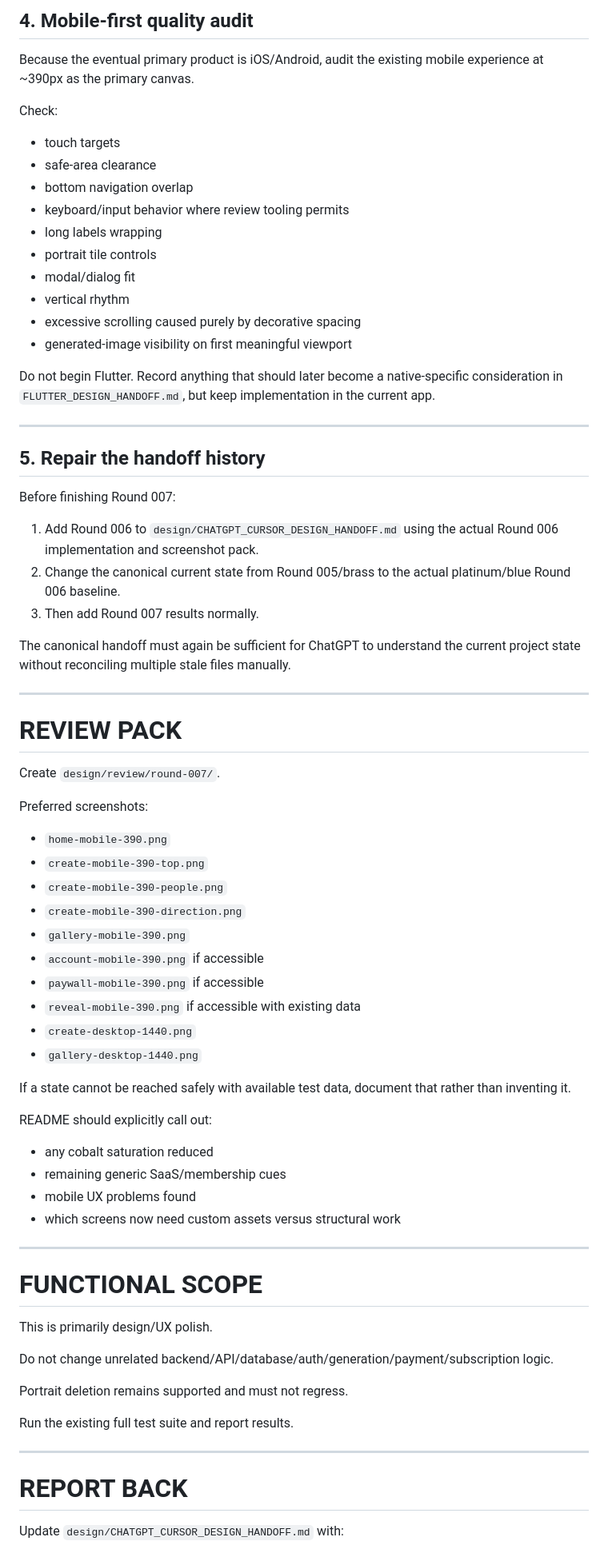
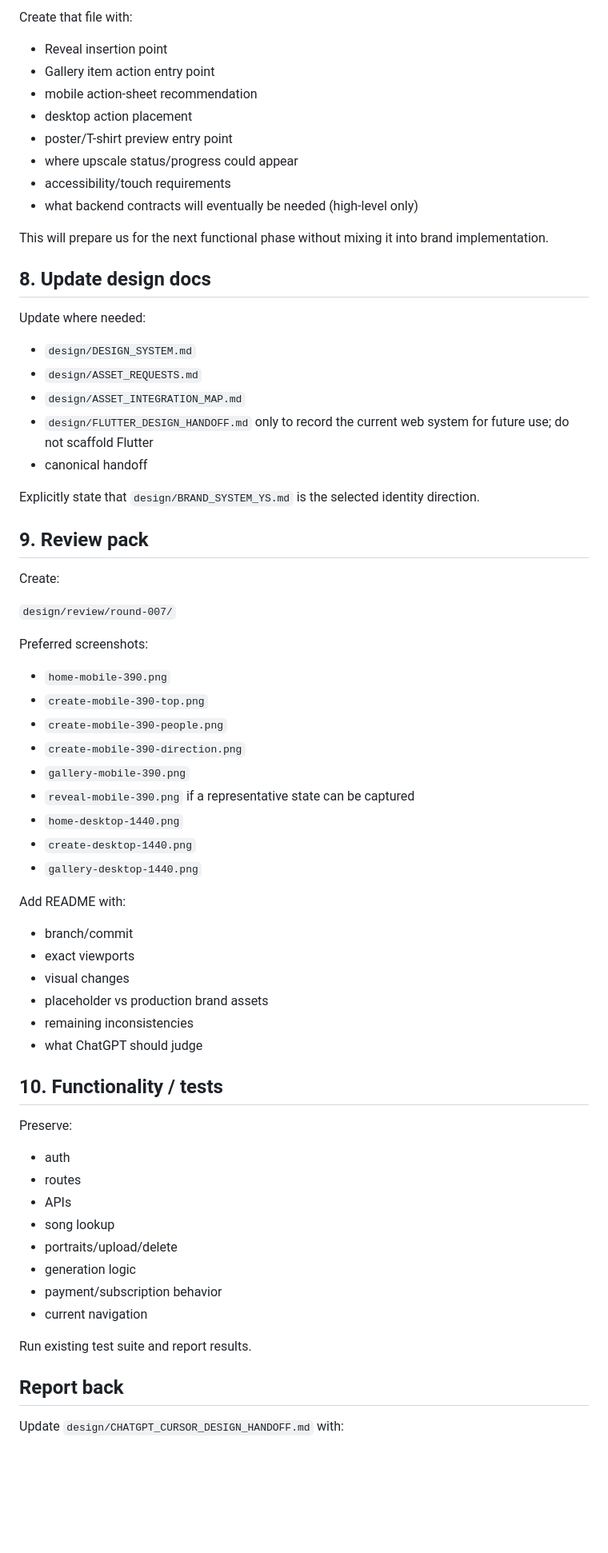
Before and after one commit to cubixmeow-commits/youarethesongnowV2, a Markdown page: design/CHATGPT_NEXT_PASS.md, the part around one of its changes. Shown at 80% size. Rendered like a GitHub page; blank space fills up the shorter version.

```diff
--- a/design/CHATGPT_NEXT_PASS.md
+++ b/design/CHATGPT_NEXT_PASS.md
@@ -129,40 +133,34 @@ Presentation goals:
 
-## 4. Mobile-first quality audit
+Create that file with:
 
-Because the eventual primary product is iOS/Android, audit the existing mobile experience at ~390px as the primary canvas.
+- Reveal insertion point
+- Gallery item action entry point
+- mobile action-sheet recommendation
+- desktop action placement
+- poster/T-shirt preview entry point
+- where upscale status/progress could appear
+- accessibility/touch requirements
+- what backend contracts will eventually be needed (high-level only)
 
-Check:
+This will prepare us for the next functional phase without mixing it into brand implementation.
 
-- touch targets
-- safe-area clearance
-- bottom navigation overlap
-- keyboard/input behavior where review tooling permits
-- long labels wrapping
-- portrait tile controls
-- modal/dialog fit
-- vertical rhythm
-- excessive scrolling caused purely by decorative spacing
-- generated-image visibility on first meaningful viewport
+## 8. Update design docs
 
-Do not begin Flutter. Record anything that should later become a native-specific consideration in `FLUTTER_DESIGN_HANDOFF.md`, but keep implementation in the current app.
+Update where needed:
 
----
+- `design/DESIGN_SYSTEM.md`
+- `design/ASSET_REQUESTS.md`
+- `design/ASSET_INTEGRATION_MAP.md`
+- `design/FLUTTER_DESIGN_HANDOFF.md` only to record the current web system for future use; do not scaffold Flutter
+- canonical handoff
 
-## 5. Repair the handoff history
+Explicitly state that `design/BRAND_SYSTEM_YS.md` is the selected identity direction.
 
-Before finishing Round 007:
+## 9. Review pack
 
-1. Add Round 006 to `design/CHATGPT_CURSOR_DESIGN_HANDOFF.md` using the actual Round 006 implementation and screenshot pack.
-2. Change the canonical current state from Round 005/brass to the actual platinum/blue Round 006 baseline.
-3. Then add Round 007 results normally.
+Create:
 
-The canonical handoff must again be sufficient for ChatGPT to understand the current project state without reconciling multiple stale files manually.
-
----
-
-# REVIEW PACK
-
-Create `design/review/round-007/`.
+`design/review/round-007/`
 
 Preferred screenshots:
 
@@ -171,36 +169,36 @@ Preferred screenshots:
 - `create-mobile-390-people.png`
 - `create-mobile-390-direction.png`
 - `gallery-mobile-390.png`
-- `account-mobile-390.png` if accessible
-- `paywall-mobile-390.png` if accessible
-- `reveal-mobile-390.png` if accessible with existing data
+- `reveal-mobile-390.png` if a representative state can be captured
+- `home-desktop-1440.png`
 - `create-desktop-1440.png`
 - `gallery-desktop-1440.png`
 
-If a state cannot be reached safely with available test data, document that rather than inventing it.
+Add README with:
 
-README should explicitly call out:
+- branch/commit
+- exact viewports
+- visual changes
+- placeholder vs production brand assets
+- remaining inconsistencies
+- what ChatGPT should judge
 
-- any cobalt saturation reduced
-- remaining generic SaaS/membership cues
-- mobile UX problems found
-- which screens now need custom assets versus structural work
+## 10. Functionality / tests
 
----
+Preserve:
 
-# FUNCTIONAL SCOPE
+- auth
+- routes
+- APIs
+- song lookup
+- portraits/upload/delete
+- generation logic
+- payment/subscription behavior
+- current navigation
 
-This is primarily design/UX polish.
+Run existing test suite and report results.
 
-Do not change unrelated backend/API/database/auth/generation/payment/subscription logic.
-
-Portrait deletion remains supported and must not regress.
-
-Run the existing full test suite and report results.
-
----
-
-# REPORT BACK
+## Report back
 
 Update `design/CHATGPT_CURSOR_DESIGN_HANDOFF.md` with:
 
```
Also changed, not shown: other parts of design/CHATGPT_NEXT_PASS.md (+93 -91 lines).
